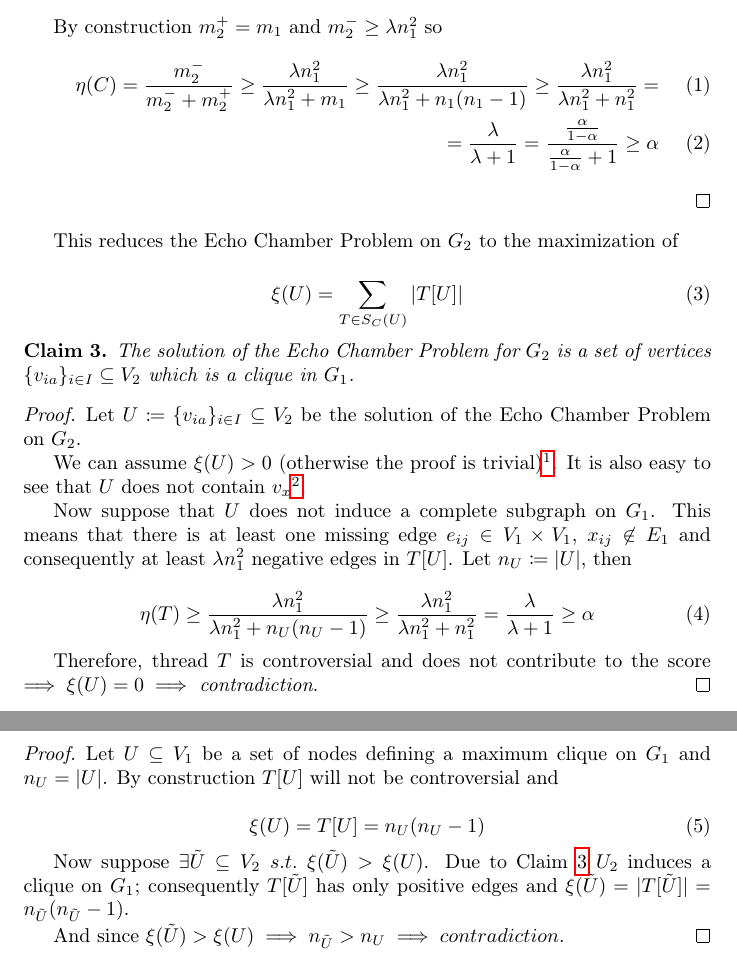
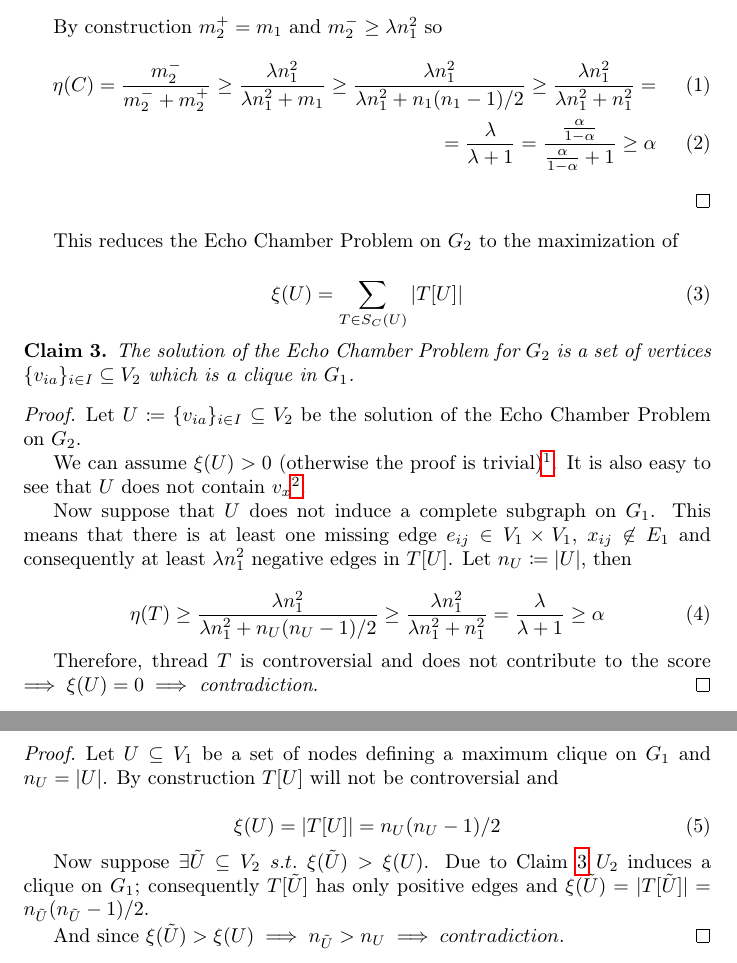
Before and after one commit to morpheusthewhite/master-thesis, a LaTeX document (docs/hardness.tex): two parts of pages 2 and 3 of 3, joined at a grey line, cut so that both start at the same text. Compiled offline with pdfLaTeX; a LaTeX package or settings file that is missing is left out.

Commit message:
docs(hardness): minor corrections

```diff
--- a/docs/hardness.tex
+++ b/docs/hardness.tex
@@ -126,7 +126,7 @@
 			\eta(C) = \frac{m_{2}^{-} }{m_{2}^{-} +
 				m_{2}^{+} } \geq \frac{\lambda n_{1}^{2}}{\lambda n_{1}^{2}
 				+ m_{1} } \geq \frac{\lambda n_{1}^{2}}{\lambda n_{1}^{2}
-				+ n_{1}(n _{1} -1 )  } \geq \frac{\lambda n_{1}^{2}}{\lambda n_{1}^{2}
+				+ n_{1}(n _{1} -1 )/2  } \geq \frac{\lambda n_{1}^{2}}{\lambda n_{1}^{2}
 			+ n_{1}^{2} } = \\
 			= \frac{\lambda }{\lambda + 1} =
 			\frac{ \frac{\alpha }{1 - \alpha }  }{ \frac{\alpha }{1 - \alpha }
@@ -169,7 +169,8 @@
 			\coloneqq |U|$, then
 
 		\begin{equation}
-			\eta(T) \geq \frac{\lambda n_{1} ^{2} }{\lambda n_{1} ^{2} + n_U (n_U -1) }
+			\eta(T) \geq \frac{\lambda n_{1} ^{2} }{\lambda n_{1} ^{2} + n_U
+				(n_U -1)/2 }
 			\geq \frac{\lambda n_{1} ^{2} }{\lambda n_{1} ^{2} + n_{1} ^{2}  }
 			= \frac{\lambda }{\lambda + 1} \geq \alpha
 		\end{equation}
@@ -203,13 +204,14 @@
 		$G_1$ and $n_{U} = |U|$. By construction $T[U]$ will not be controversial and
 
 		\begin{equation}
-			\xi(U) = T[U] = n_{U} (n_{U} -1 )
+			\xi(U) = |T[U]| = n_{U} (n_{U} -1 )/2
 		\end{equation}
 
 		Now suppose $\exists \tilde{U} \subseteq V_2 \; s.t. \; \xi(\tilde{U})
 			> \xi(U)$. Due to Claim~\ref{th:claim-complete} $U_2$ induces a
 		clique on $G_1$; consequently $T[\tilde{U}]$ has only positive
-		edges and $\xi(\tilde{U}) = |T[\tilde{U}]| = n_{\tilde{U}} (n_{\tilde{U}} - 1)$.
+		edges and $\xi(\tilde{U}) = |T[\tilde{U}]| = n_{\tilde{U}}
+			(n_{\tilde{U}} - 1)/2$.
 
 		And since $\xi(\tilde{U}) > \xi({U}) \implies n_{\tilde{U}} > n_{U}
 			\implies contradiction$.
```
Also changed, not shown: docs/hardness.pdf.
